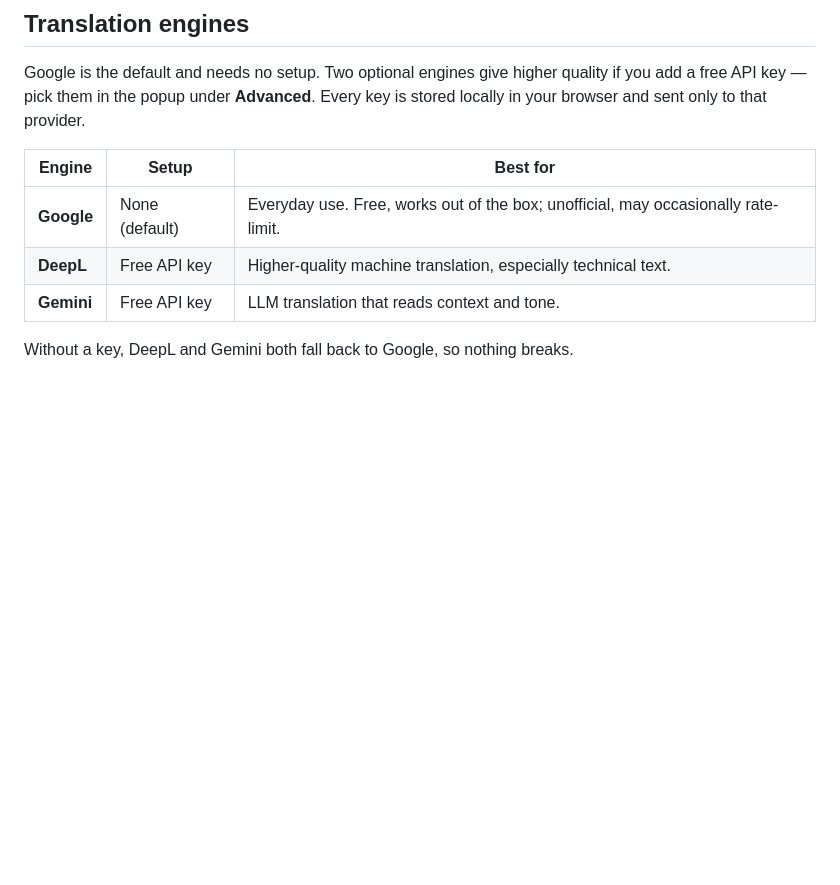
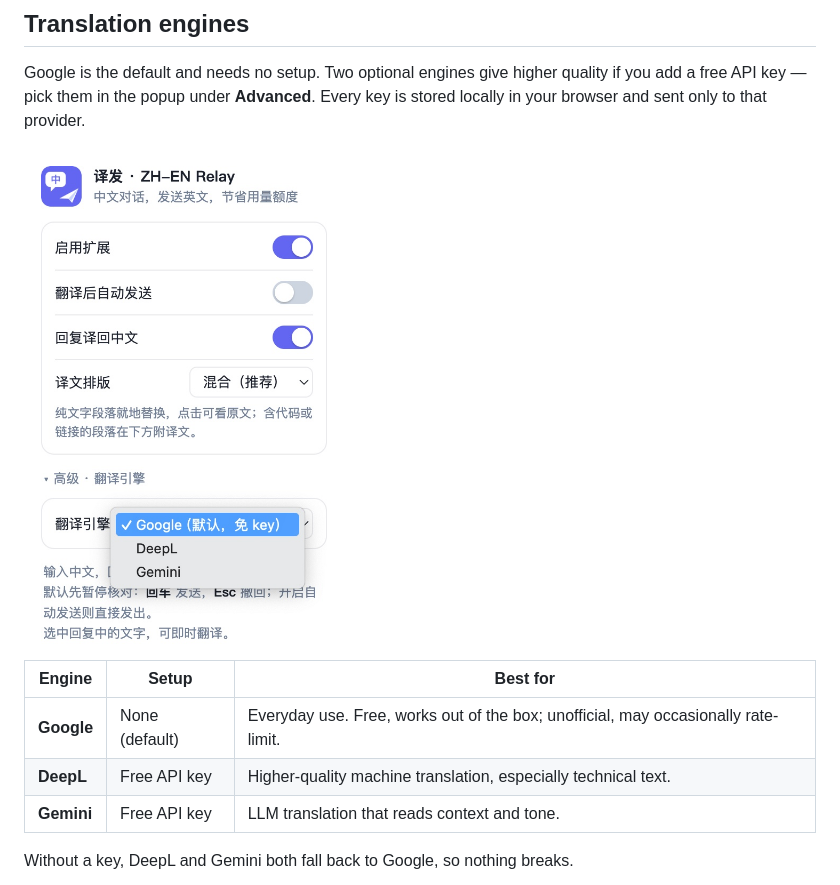
Before and after one commit to ZhiqiaoGong/Claude-ZH-EN-Relay, a Markdown page: README.md, the part around the change. Drawn GitHub-style; pictures changed too: assets/popup.png (added); blank space fills up the shorter version.

Commit message:
Add popup screenshot to Translation engines section

```diff
--- a/README.md
+++ b/README.md
@@ -63,6 +63,8 @@ Create a claude.ai Project with the custom instruction `Always reply in English`
 
 Google is the default and needs no setup. Two optional engines give higher quality if you add a free API key — pick them in the popup under **Advanced**. Every key is stored locally in your browser and sent only to that provider.
 
+<img src="assets/popup.png" alt="Extension popup showing the Advanced engine selector" width="320">
+
 | Engine | Setup | Best for |
 | --- | --- | --- |
 | **Google** | None (default) | Everyday use. Free, works out of the box; unofficial, may occasionally rate-limit. |
```
Also changed, not shown: README.zh-CN.md (+2 -0 lines), 1 other file.
